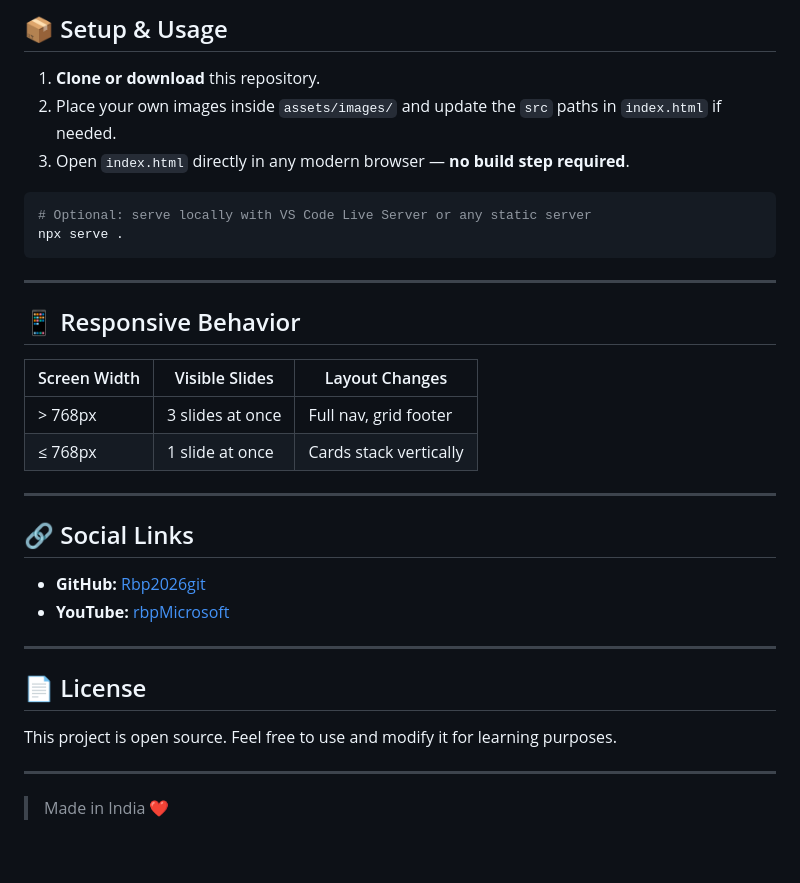
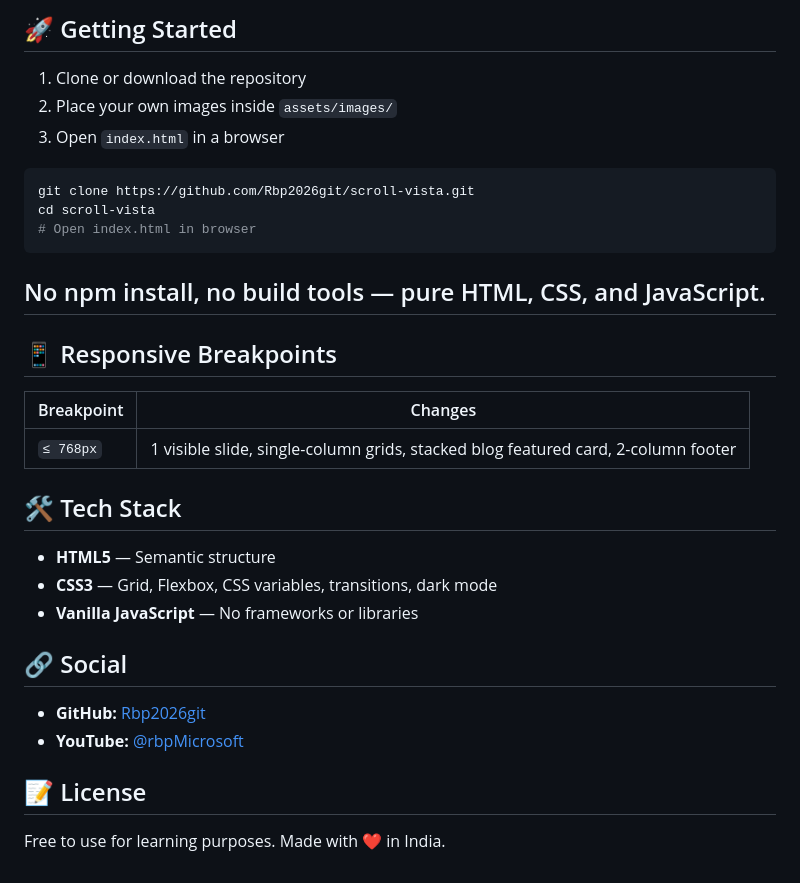
Before and after one commit to Rbp2026git/My-First-Web-Scroller-Wesite, a Markdown page: README.md, the part around one of its changes. Rendered like a GitHub page.

````diff
--- a/README.md
+++ b/README.md
@@ -75,38 +68,36 @@ scroll-vista/
 ---
 
-## 📦 Setup & Usage
+## 🚀 Getting Started
 
-1. **Clone or download** this repository.
-2. Place your own images inside `assets/images/` and update the `src` paths in `index.html` if needed.
-3. Open `index.html` directly in any modern browser — **no build step required**.
-
+1. Clone or download the repository
+2. Place your own images inside `assets/images/`
+3. Open `index.html` in a browser
 ```bash
-# Optional: serve locally with VS Code Live Server or any static server
-npx serve .
+git clone https://github.com/Rbp2026git/scroll-vista.git
+cd scroll-vista
+# Open index.html in browser
 ```
 
+No npm install, no build tools — pure HTML, CSS, and JavaScript.
 ---
 
-## 📱 Responsive Behavior
+## 📱 Responsive Breakpoints
 
-| Screen Width | Visible Slides | Layout Changes |
-|---|---|---|
-| > 768px | 3 slides at once | Full nav, grid footer |
-| ≤ 768px | 1 slide at once | Cards stack vertically |
+| Breakpoint | Changes |
+|---|---|
+| `≤ 768px` | 1 visible slide, single-column grids, stacked blog featured card, 2-column footer |
 
----
+## 🛠️ Tech Stack
 
-## 🔗 Social Links
+- **HTML5** — Semantic structure
+- **CSS3** — Grid, Flexbox, CSS variables, transitions, dark mode
+- **Vanilla JavaScript** — No frameworks or libraries
+
+## 🔗 Social
 
 - **GitHub:** [Rbp2026git](https://github.com/Rbp2026git)
-- **YouTube:** [rbpMicrosoft](https://www.youtube.com/@rbpMicrosoft)
+- **YouTube:** [@rbpMicrosoft](https://www.youtube.com/@rbpMicrosoft)
 
----
+## 📝 License
 
-## 📄 License
-
-This project is open source. Feel free to use and modify it for learning purposes.
-
----
-
-> Made in India ❤️
+Free to use for learning purposes. Made with ❤️ in India.
````
Also changed, not shown: other parts of README.md (+45 -52 lines).
